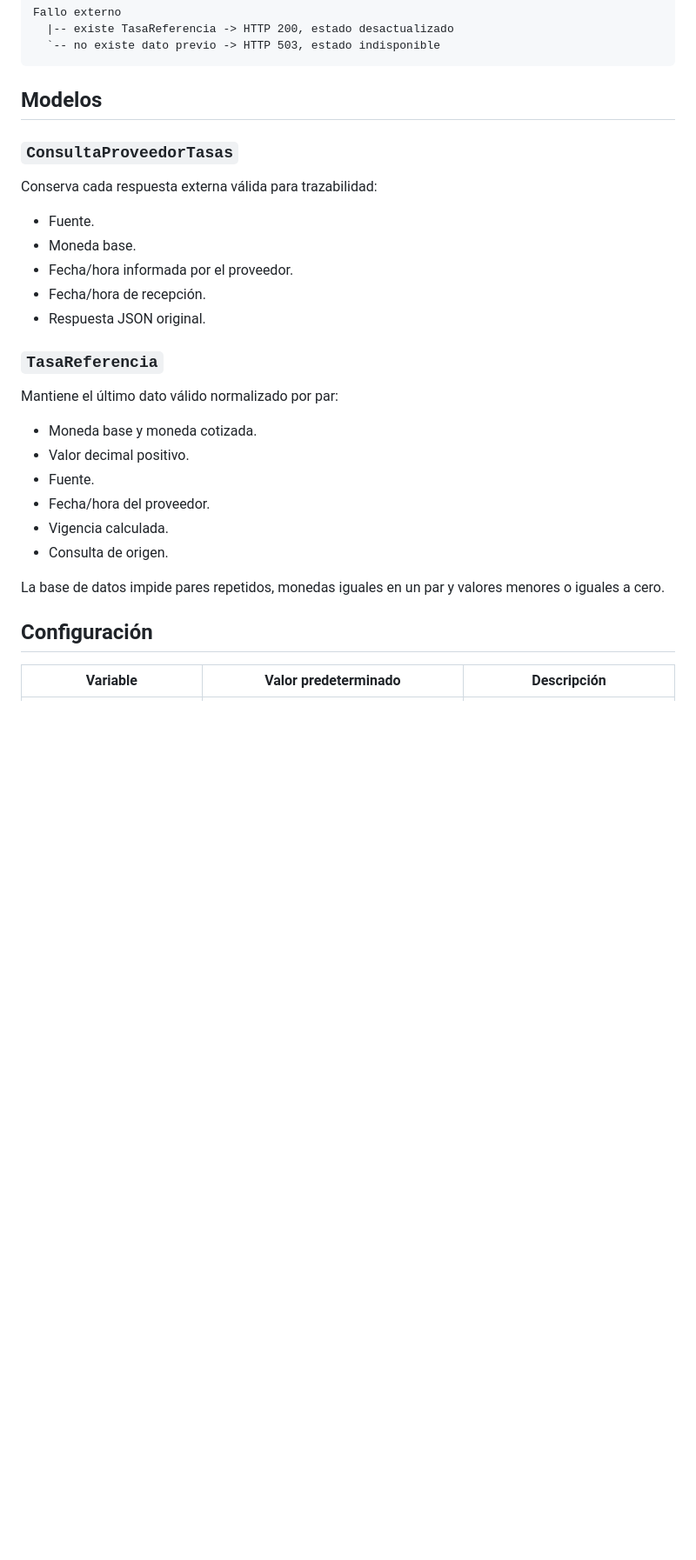
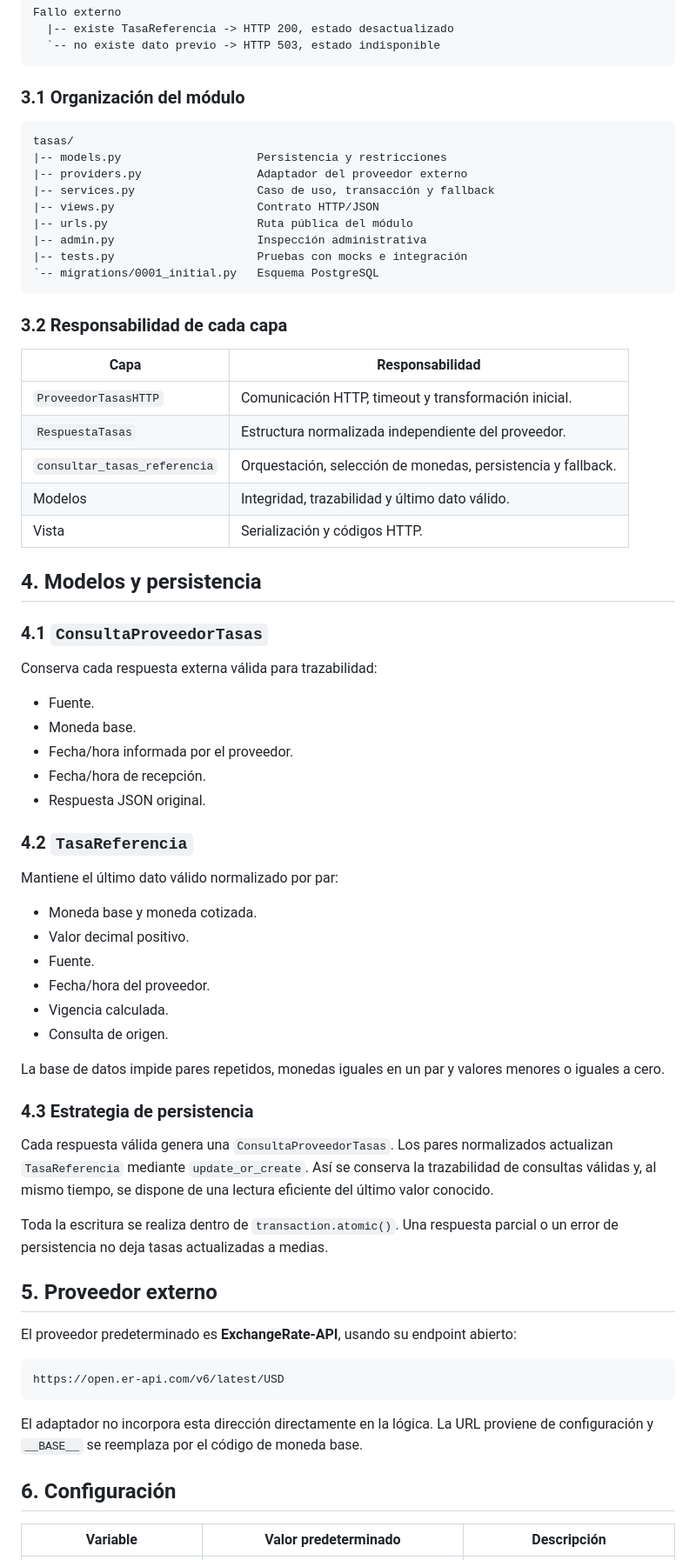
Before and after one commit to Pacheflow/global-exchange, a Markdown page: docs/HU-17_Tasas_Referencia.md, the part around one of its changes. Shown at 87% size. Rendered like a GitHub page; blank space fills up the shorter version.

````diff
--- a/docs/HU-17_Tasas_Referencia.md
+++ b/docs/HU-17_Tasas_Referencia.md
@@ -30,9 +60,33 @@ Fallo externo
   `-- no existe dato previo -> HTTP 503, estado indisponible
 ```
 
-## Modelos
+### 3.1 Organización del módulo
 
-### `ConsultaProveedorTasas`
+```text
+tasas/
+|-- models.py                    Persistencia y restricciones
+|-- providers.py                 Adaptador del proveedor externo
+|-- services.py                  Caso de uso, transacción y fallback
+|-- views.py                     Contrato HTTP/JSON
+|-- urls.py                      Ruta pública del módulo
+|-- admin.py                     Inspección administrativa
+|-- tests.py                     Pruebas con mocks e integración
+`-- migrations/0001_initial.py   Esquema PostgreSQL
+```
+
+### 3.2 Responsabilidad de cada capa
+
+| Capa | Responsabilidad |
+|---|---|
+| `ProveedorTasasHTTP` | Comunicación HTTP, timeout y transformación inicial. |
+| `RespuestaTasas` | Estructura normalizada independiente del proveedor. |
+| `consultar_tasas_referencia` | Orquestación, selección de monedas, persistencia y fallback. |
+| Modelos | Integridad, trazabilidad y último dato válido. |
+| Vista | Serialización y códigos HTTP. |
+
+## 4. Modelos y persistencia
+
+### 4.1 `ConsultaProveedorTasas`
 
 Conserva cada respuesta externa válida para trazabilidad:
 
@@ -42,7 +96,7 @@ Conserva cada respuesta externa válida para trazabilidad:
 - Fecha/hora de recepción.
 - Respuesta JSON original.
 
-### `TasaReferencia`
+### 4.2 `TasaReferencia`
 
 Mantiene el último dato válido normalizado por par:
 
@@ -55,7 +109,23 @@ Mantiene el último dato válido normalizado por par:
 
 La base de datos impide pares repetidos, monedas iguales en un par y valores menores o iguales a cero.
 
-## Configuración
+### 4.3 Estrategia de persistencia
+
+Cada respuesta válida genera una `ConsultaProveedorTasas`. Los pares normalizados actualizan `TasaReferencia` mediante `update_or_create`. Así se conserva la trazabilidad de consultas válidas y, al mismo tiempo, se dispone de una lectura eficiente del último valor conocido.
+
+Toda la escritura se realiza dentro de `transaction.atomic()`. Una respuesta parcial o un error de persistencia no deja tasas actualizadas a medias.
+
+## 5. Proveedor externo
+
+El proveedor predeterminado es **ExchangeRate-API**, usando su endpoint abierto:
+
+```text
+https://open.er-api.com/v6/latest/USD
+```
+
+El adaptador no incorpora esta dirección directamente en la lógica. La URL proviene de configuración y `__BASE__` se reemplaza por el código de moneda base.
+
+## 6. Configuración
 
 | Variable | Valor predeterminado | Descripción |
 |---|---|---|
````
Also changed, not shown: other parts of docs/HU-17_Tasas_Referencia.md (+78 -14 lines), docs/ia/Documentacion_IA_Guillermo_HU17.md (added, +287 -0 lines).
